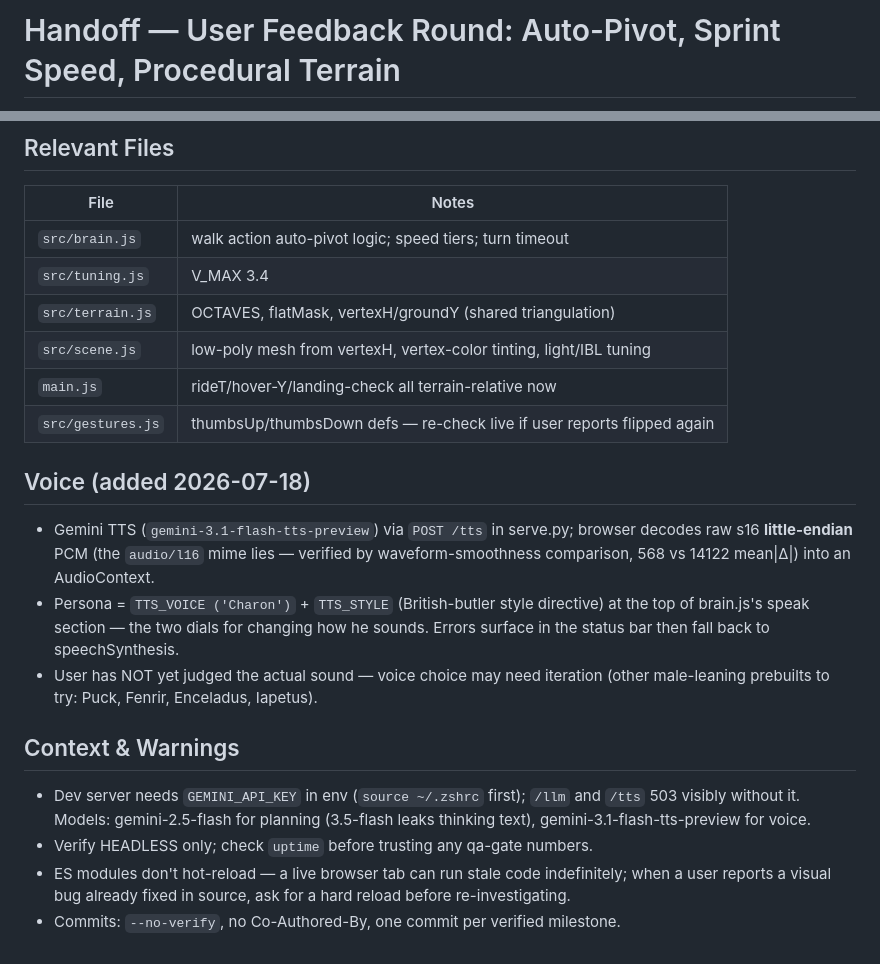
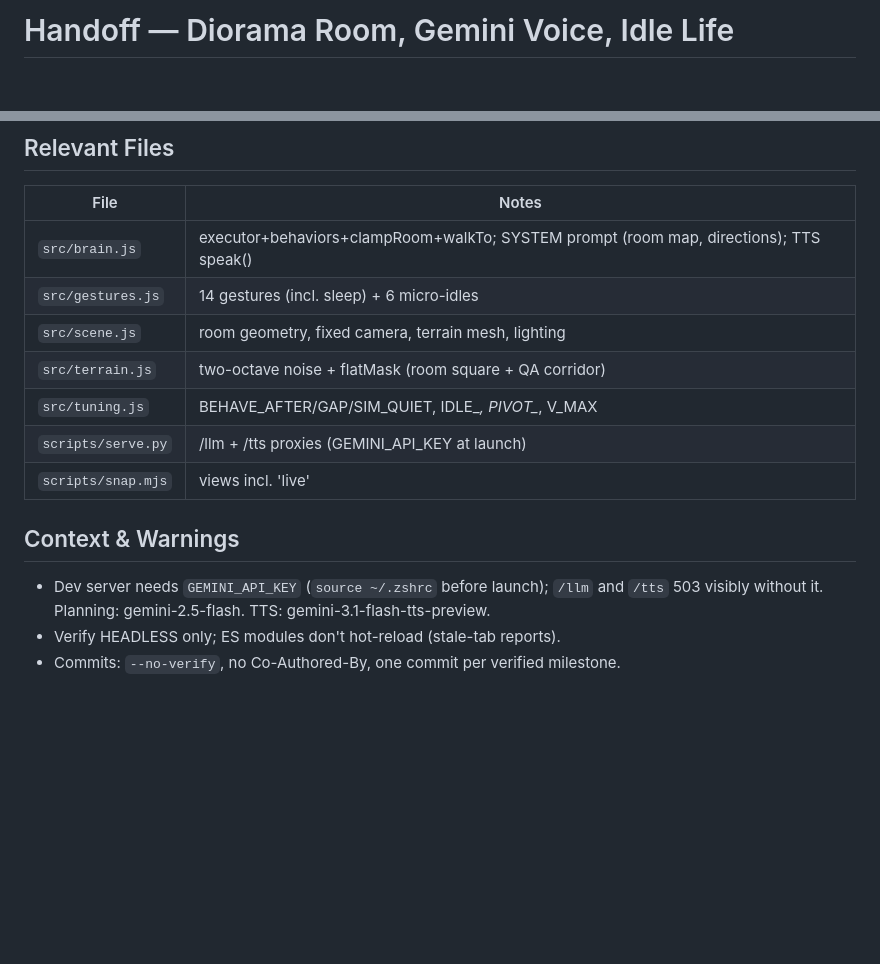
Before and after one commit to FlaccidNoise/hand-walker, a Markdown page: HANDOFF.md, 2 parts joined by grey strips. GitHub-like rendering; blank space fills up the shorter version.

Commit message:
handoff: diorama+voice+idle-life session; autonomous-layer QA-gating pattern

```diff
--- a/HANDOFF.md
+++ b/HANDOFF.md
@@ -1,2 +1,2 @@
-# Handoff — User Feedback Round: Auto-Pivot, Sprint Speed, Procedural Terrain
+# Handoff — Diorama Room, Gemini Voice, Idle Life
 
@@ -92,29 +71,17 @@ by probe numbers.
 ## Relevant Files
 | File | Notes |
 |------|-------|
-| `src/brain.js` | walk action auto-pivot logic; speed tiers; turn timeout |
-| `src/tuning.js` | V_MAX 3.4 |
-| `src/terrain.js` | OCTAVES, flatMask, vertexH/groundY (shared triangulation) |
-| `src/scene.js` | low-poly mesh from vertexH, vertex-color tinting, light/IBL tuning |
-| `main.js` | rideT/hover-Y/landing-check all terrain-relative now |
-| `src/gestures.js` | thumbsUp/thumbsDown defs — re-check live if user reports flipped again |
-
-## Voice (added 2026-07-18)
-- Gemini TTS (`gemini-3.1-flash-tts-preview`) via `POST /tts` in serve.py; browser
-  decodes raw s16 **little-endian** PCM (the `audio/l16` mime lies — verified by
-  waveform-smoothness comparison, 568 vs 14122 mean|Δ|) into an AudioContext.
-- Persona = `TTS_VOICE ('Charon')` + `TTS_STYLE` (British-butler style directive)
-  at the top of brain.js's speak section — the two dials for changing how he
-  sounds. Errors surface in the status bar then fall back to speechSynthesis.
-- User has NOT yet judged the actual sound — voice choice may need iteration
-  (other male-leaning prebuilts to try: Puck, Fenrir, Enceladus, Iapetus).
+| `src/brain.js` | executor+behaviors+clampRoom+walkTo; SYSTEM prompt (room map, directions); TTS speak() |
+| `src/gestures.js` | 14 gestures (incl. sleep) + 6 micro-idles |
+| `src/scene.js` | room geometry, fixed camera, terrain mesh, lighting |
+| `src/terrain.js` | two-octave noise + flatMask (room square + QA corridor) |
+| `src/tuning.js` | BEHAVE_AFTER/GAP/SIM_QUIET, IDLE_*, PIVOT_*, V_MAX |
+| `scripts/serve.py` | /llm + /tts proxies (GEMINI_API_KEY at launch) |
+| `scripts/snap.mjs` | views incl. 'live' |
 
 ## Context & Warnings
-- Dev server needs `GEMINI_API_KEY` in env (`source ~/.zshrc` first); `/llm` and
-  `/tts` 503 visibly without it. Models: gemini-2.5-flash for planning (3.5-flash
-  leaks thinking text), gemini-3.1-flash-tts-preview for voice.
-- Verify HEADLESS only; check `uptime` before trusting any qa-gate numbers.
-- ES modules don't hot-reload — a live browser tab can run stale code indefinitely;
-  when a user reports a visual bug already fixed in source, ask for a hard reload
-  before re-investigating.
+- Dev server needs `GEMINI_API_KEY` (`source ~/.zshrc` before launch); `/llm` and
+  `/tts` 503 visibly without it. Planning: gemini-2.5-flash. TTS:
+  gemini-3.1-flash-tts-preview.
+- Verify HEADLESS only; ES modules don't hot-reload (stale-tab reports).
 - Commits: `--no-verify`, no Co-Authored-By, one commit per verified milestone.
```
Also changed, not shown: other parts of HANDOFF.md (+56 -77 lines).
